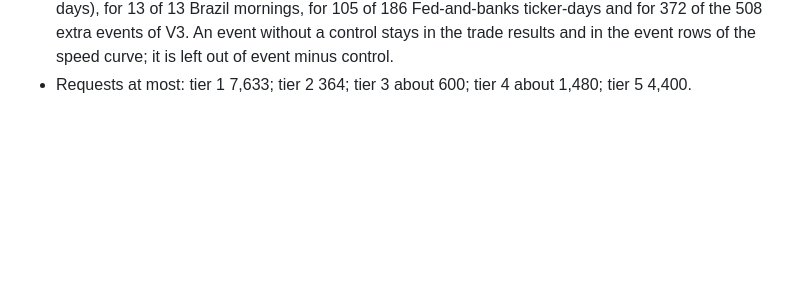
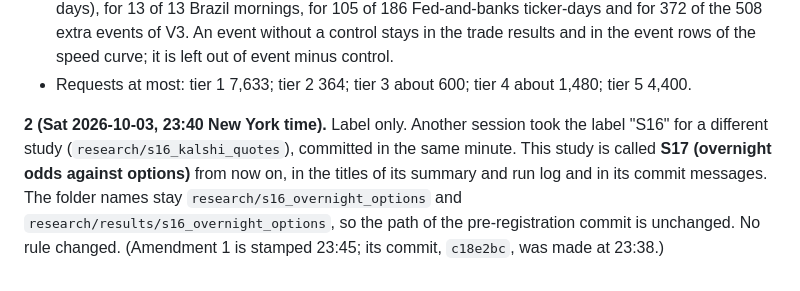
Before and after one commit to theomachado05/polybridge, a Markdown page: research/s16_overnight_options/METHOD.md, the part around the change. Drawn GitHub-style; blank space fills up the shorter version.

Commit message:
S17 (overnight odds against options): amendment 2, the label changes from S16 to S17 because of a clash; folders unchanged, no rule changed
Co-Authored-By: Claude Fable 5.1 <noreply@anthropic.com>

```diff
--- a/research/s16_overnight_options/METHOD.md
+++ b/research/s16_overnight_options/METHOD.md
@@ -210,3 +210,9 @@ the code, and counts made from odds and the calendar alone:
   without a control stays in the trade results and in the event rows of the speed curve; it is left out of event
   minus control.
 - Requests at most: tier 1 7,633; tier 2 364; tier 3 about 600; tier 4 about 1,480; tier 5 4,400.
+
+**2 (Sat 2026-10-03, 23:40 New York time).** Label only. Another session took the label "S16" for a different study
+(`research/s16_kalshi_quotes`), committed in the same minute. This study is called **S17 (overnight odds against
+options)** from now on, in the titles of its summary and run log and in its commit messages. The folder names stay
+`research/s16_overnight_options` and `research/results/s16_overnight_options`, so the path of the pre-registration
+commit is unchanged. No rule changed. (Amendment 1 is stamped 23:45; its commit, `c18e2bc`, was made at 23:38.)
```
